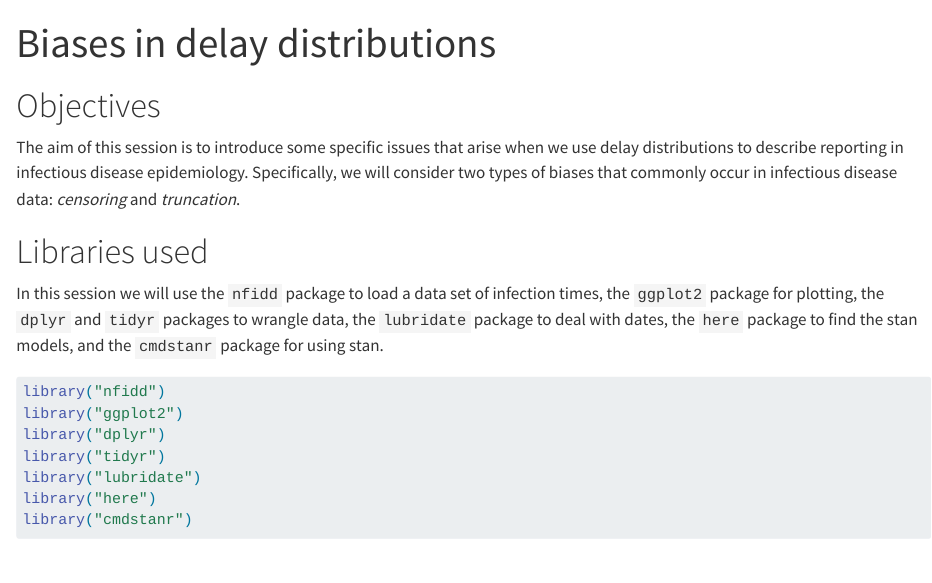
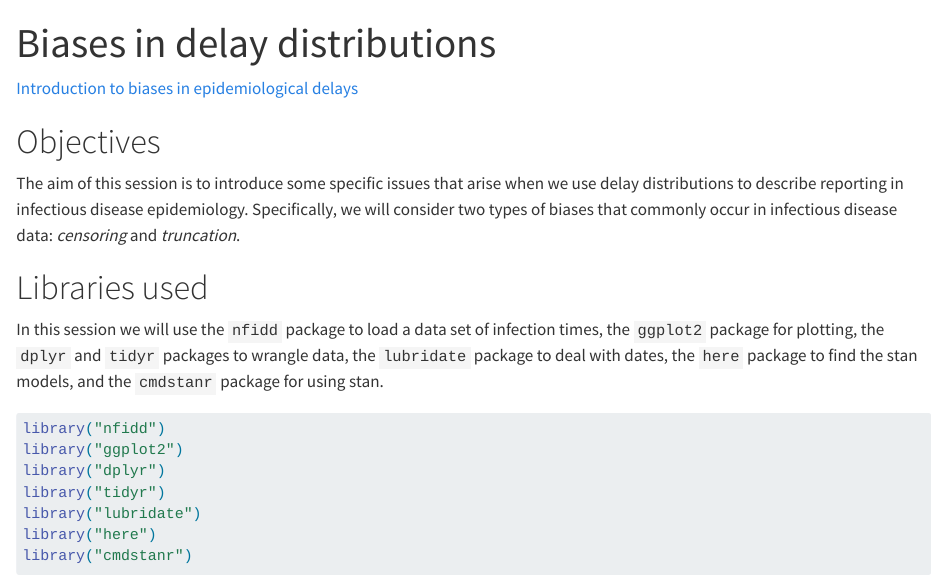
Before and after one commit to nfidd/nfidd, a Quarto document (sessions/biases-in-delay-distributions.qmd): the page in a window 1100 px wide, from its top. Rendered offline with R 4.5, knitr and Pandoc in place of Quarto, with nearby package versions; some code elsewhere in the file could not run offline.

Commit message:
add link to bias session

````diff
--- a/sessions/biases-in-delay-distributions.qmd
+++ b/sessions/biases-in-delay-distributions.qmd
@@ -6,6 +6,8 @@ order: 3
 ```{r echo = FALSE}
 set.seed(123)
 ```
+
+[Introduction to biases in epidemiological delays](slides/introduction-to-biases-in-epidemiological-delays)
 
 # Objectives
 
````
